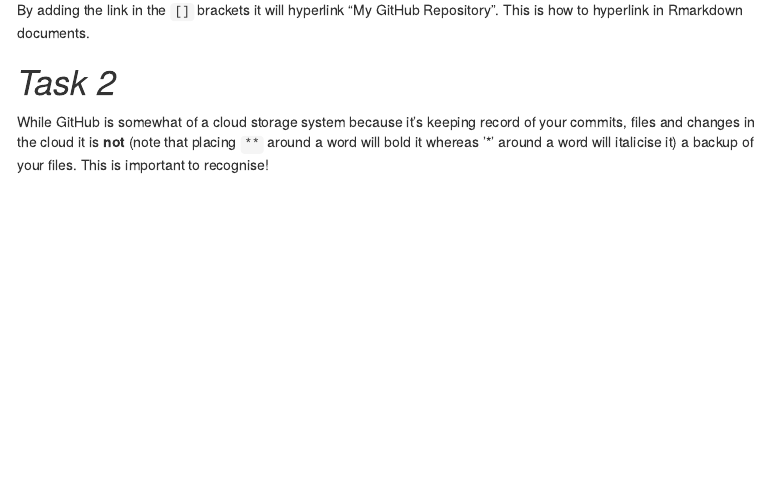
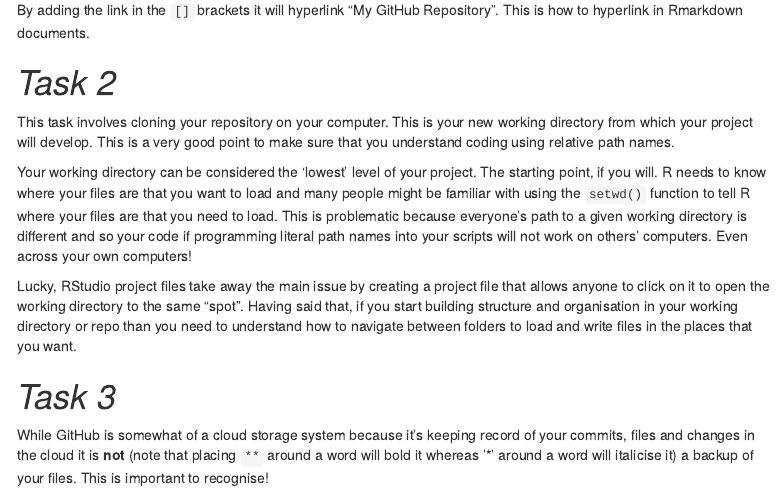
Before and after one commit to daniel1noble/data_sci_biologists, an R Markdown document (git_fishes_student.Rmd): the page in a window 1100 px wide, from 820 px down. Rendered offline with R 4.5, knitr and Pandoc, with nearby package versions; menus at the side of the page are left out.

Commit message:
Task 2 is really 3

````diff
--- a/git_fishes_student.Rmd
+++ b/git_fishes_student.Rmd
@@ -45,6 +45,18 @@ By adding the link in the `[]` brackets it will hyperlink "My GitHub Repository"
 
 # *Task 2*
 
+This task involves cloning your repository on your computer. This is your new working directory from which your project will develop. This is a very good point to make sure that you understand coding using relative path names.
+
+Your working directory can be considered the 'lowest' level of your project. The starting point, if you will. R needs to know where your files are that you want to load and many people might be familiar with using the `setwd()` function to tell R where your files are that you need to load. This is problematic because everyone's path to a given working directory is different and so your code if programming literal path names into your scripts will not work on others' computers. Even across your own computers!
+
+Lucky, RStudio project files take away the main issue by creating a project file that allows anyone to click on it to open the working directory to the same "spot". Having said that, if you start building structure and organisation in your working directory or repo than you need to understand how to navigate between folders to load and write files in the places that you want.
+
+```{r}
+
+```
+
+
+# *Task 3*
 While GitHub is somewhat of a cloud storage system because it's keeping record of your commits, files and changes in the cloud it is **not** (note that placing `**` around a word will bold it whereas '*' around a word will italicise it) a backup of your files. This is important to recognise!
 
 >**Question 1**: Why should you not rely on *GitHub* as a backup?
````
Also changed, not shown: git_fishes_student.Rmd (2 more changed lines).
